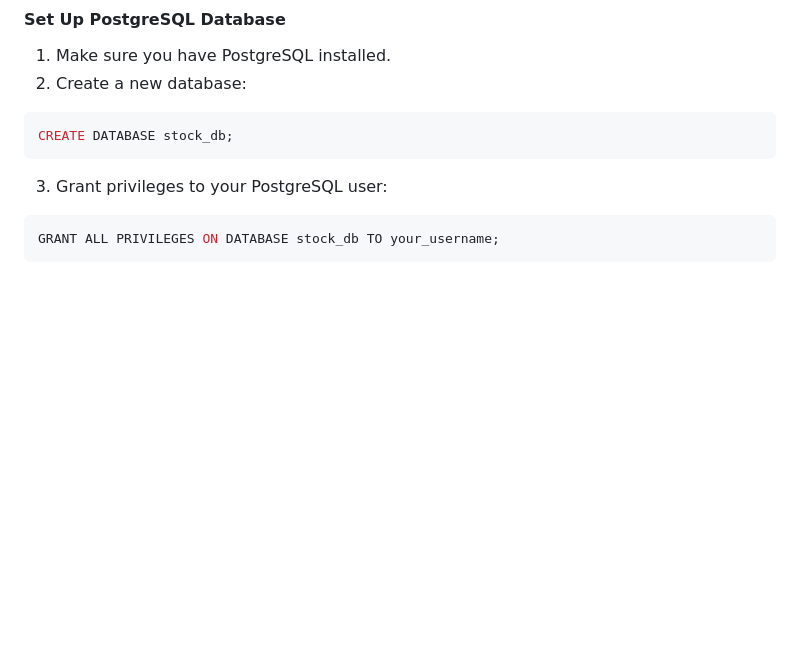
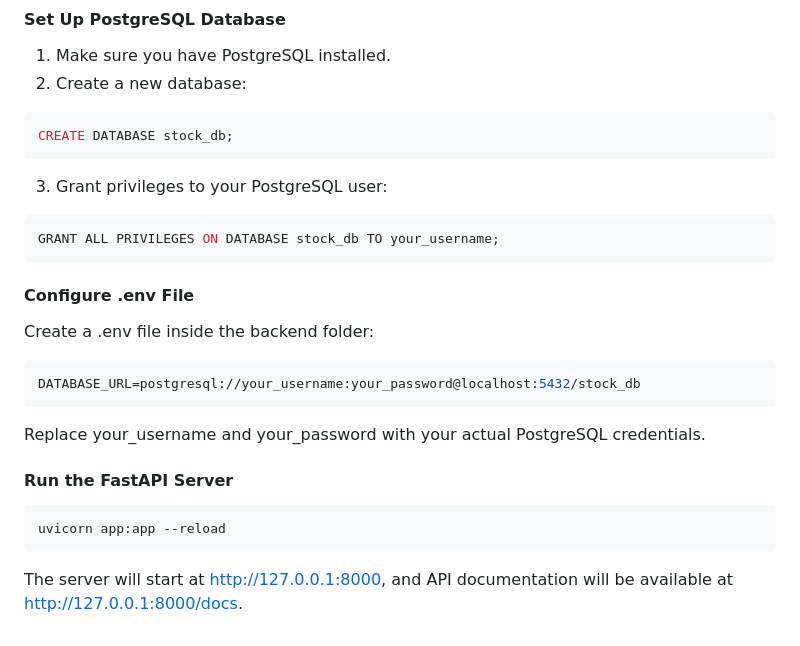
Before and after one commit to smacz18267/Stock-Prediction-Model, a Markdown page: README.md, the part around the change. Rendered like a GitHub page; blank space fills up the shorter version.

````diff
--- a/README.md
+++ b/README.md
@@ -83,3 +83,18 @@ CREATE DATABASE stock_db;
 ```bash
 GRANT ALL PRIVILEGES ON DATABASE stock_db TO your_username;
 ```
+#### Configure .env File
+
+Create a .env file inside the backend folder:
+
+```bash
+DATABASE_URL=postgresql://your_username:your_password@localhost:5432/stock_db
+```
+Replace your_username and your_password with your actual PostgreSQL credentials.
+
+#### Run the FastAPI Server
+```bash
+uvicorn app:app --reload
+```
+
+The server will start at http://127.0.0.1:8000, and API documentation will be available at http://127.0.0.1:8000/docs.
````
